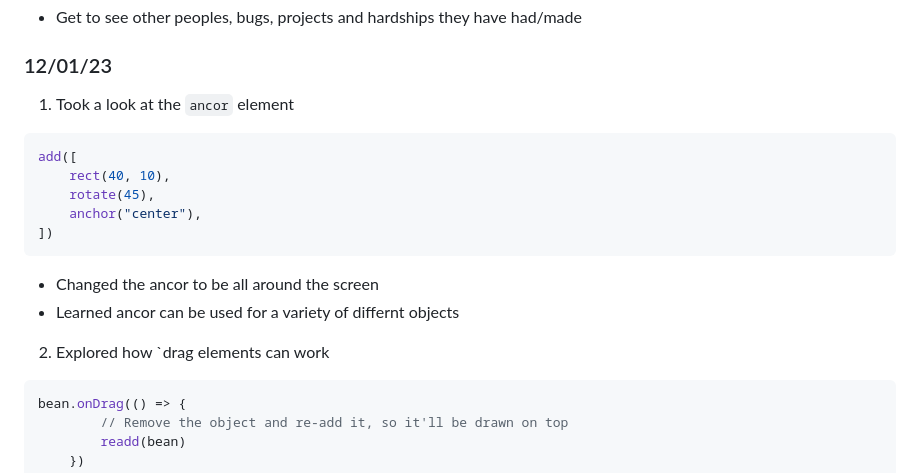
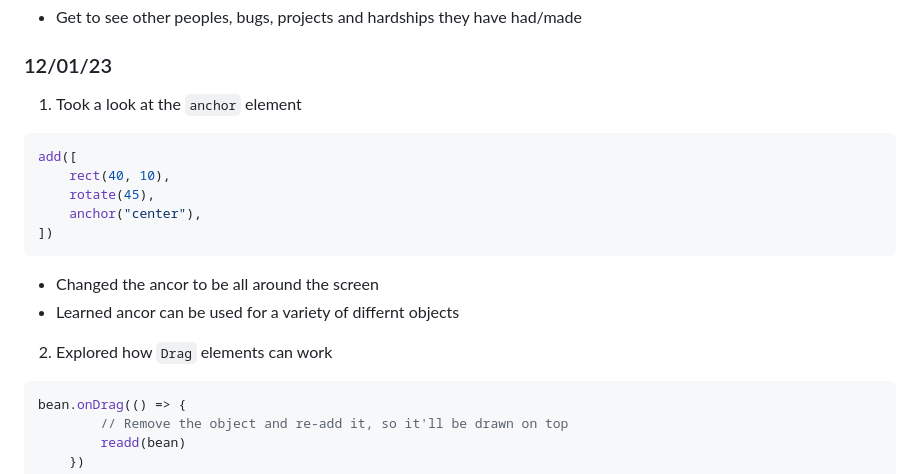
Before and after one commit to Bobbyc6231/sep11-freedom-project, a Markdown page: tool/learning-log.md, the part around the change. GitHub-like rendering.

````diff
--- a/tool/learning-log.md
+++ b/tool/learning-log.md
@@ -241,7 +241,7 @@ add([
 
 ### 12/01/23
 
-1) Took a look at the `ancor` element
+1) Took a look at the `anchor` element
 ```js
 add([
     rect(40, 10),
@@ -252,7 +252,7 @@ add([
 - Changed the ancor to be all around the screen
 - Learned ancor can be used for a variety of differnt objects
 
-2) Explored how `drag elements can work
+2) Explored how `Drag` elements can work
 
 ```js
 bean.onDrag(() => {
````
